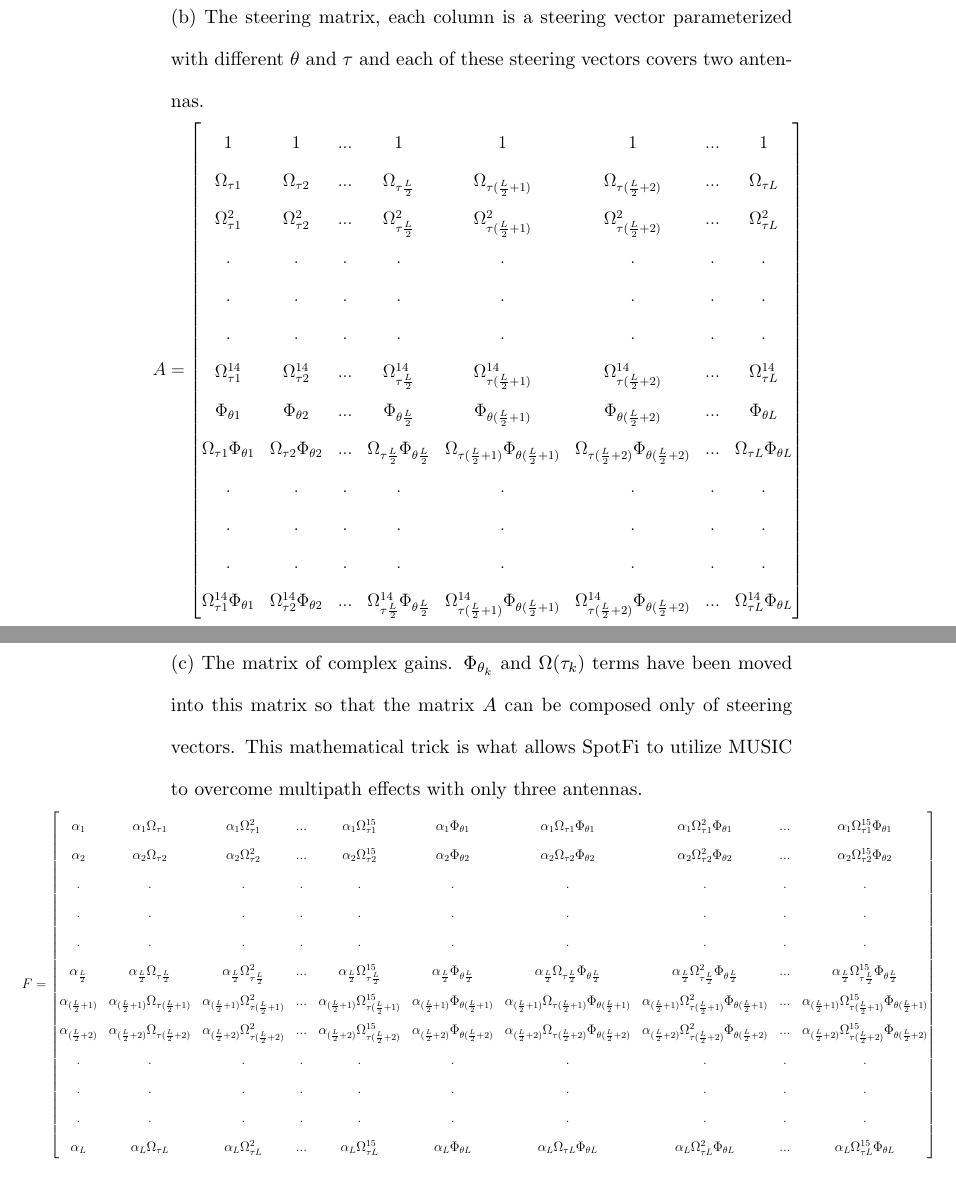
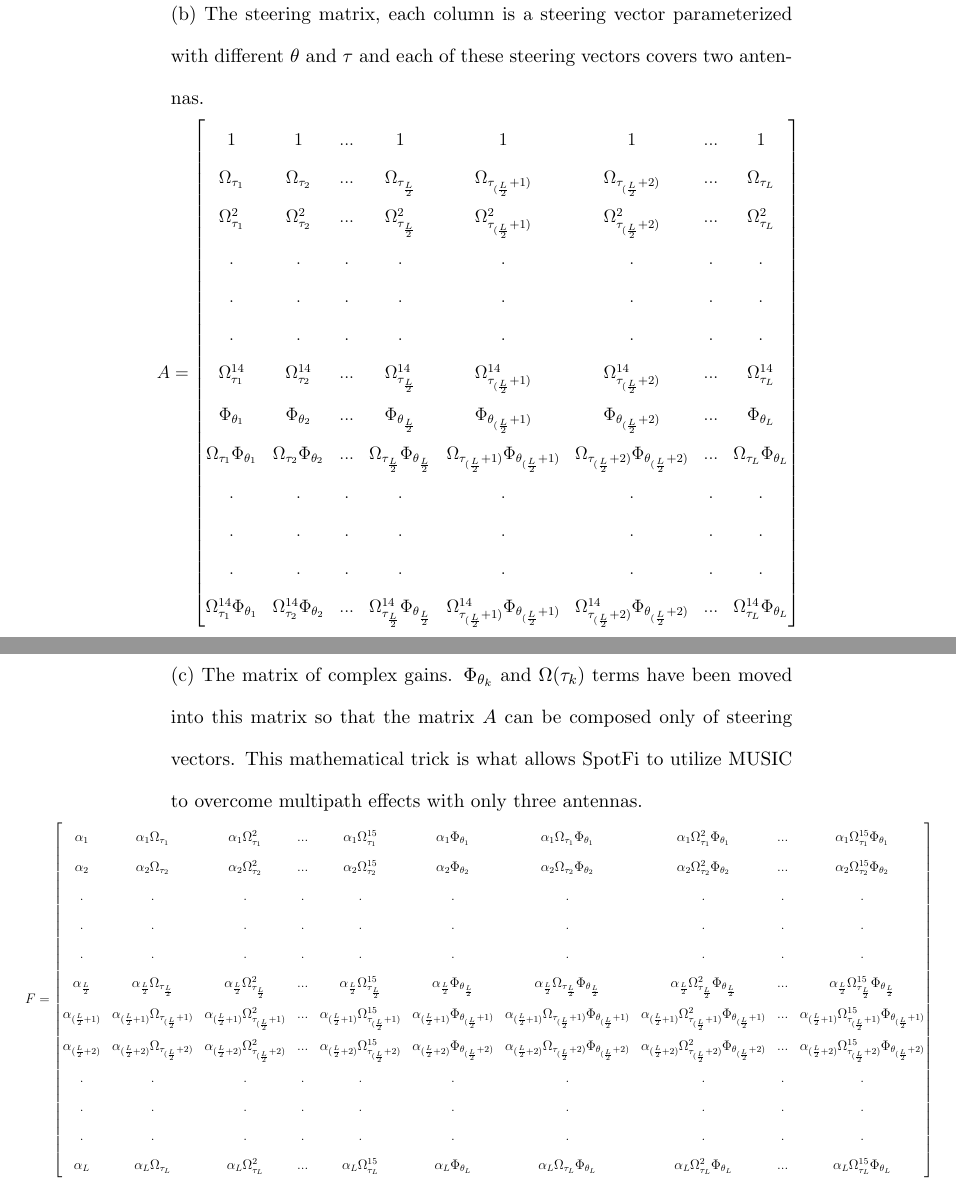
Before and after one commit to egaebel/thesis-document, a LaTeX thesis (draft-3/thesis-draft-3.tex, which reads figures/complex-gains-matrix-explained.tex, figures/steering-matrix-explained.tex): two parts of pages 56 and 57 of 74, joined at a grey line, cut so that both start at the same text. Compiled offline with pdfLaTeX.

Commit message:
Updated figures with sub-sub-scripts.

```diff
--- a/figures/complex-gains-matrix-explained.tex
+++ b/figures/complex-gains-matrix-explained.tex
@@ -2,14 +2,14 @@ $
 F
 =
 \begin{bmatrix}
-\alpha_{1} & \alpha_{1} \Omega_{\tau 1} & \alpha_{1} \Omega^{2}_{\tau 1} & ... & \alpha_{1} \Omega^{15}_{\tau 1} & \alpha_{1} \Phi_{\theta 1} & \alpha_{1} \Omega_{\tau 1} \Phi_{\theta 1} & \alpha_{1} \Omega^{2}_{\tau 1} \Phi_{\theta 1} & ... & \alpha_{1} \Omega^{15}_{\tau 1} \Phi_{\theta 1} \\
-\alpha_{2} & \alpha_{2} \Omega_{\tau 2} & \alpha_{2} \Omega^{2}_{\tau 2} & ... & \alpha_{2} \Omega^{15}_{\tau 2} & \alpha_{2} \Phi_{\theta 2} & \alpha_{2} \Omega_{\tau 2} \Phi_{\theta 2} & \alpha_{2} \Omega^{2}_{\tau 2} \Phi_{\theta 2} & ... & \alpha_{2} \Omega^{15}_{\tau 2} \Phi_{\theta 2} \\
+\alpha_{1} & \alpha_{1} \Omega_{\tau_{1}} & \alpha_{1} \Omega^{2}_{\tau_{1}} & ... & \alpha_{1} \Omega^{15}_{\tau_{1}} & \alpha_{1} \Phi_{\theta_{1}} & \alpha_{1} \Omega_{\tau_{1}} \Phi_{\theta_{1}} & \alpha_{1} \Omega^{2}_{\tau_{1}} \Phi_{\theta_{1}} & ... & \alpha_{1} \Omega^{15}_{\tau_{1}} \Phi_{\theta_{1}} \\
+\alpha_{2} & \alpha_{2} \Omega_{\tau_{2}} & \alpha_{2} \Omega^{2}_{\tau_{2}} & ... & \alpha_{2} \Omega^{15}_{\tau_{2}} & \alpha_{2} \Phi_{\theta_{2}} & \alpha_{2} \Omega_{\tau_{2}} \Phi_{\theta_{2}} & \alpha_{2} \Omega^{2}_{\tau_{2}} \Phi_{\theta_{2}} & ... & \alpha_{2} \Omega^{15}_{\tau_{2}} \Phi_{\theta_{2}} \\
 . & . & . & . & . & . & . & . & . & . \\
 . & . & . & . & . & . & . & . & . & . \\
 . & . & . & . & . & . & . & . & . & . \\
-\alpha_{\frac{L}{2}} & \alpha_{\frac{L}{2}} \Omega_{\tau \frac{L}{2}} & \alpha_{\frac{L}{2}} \Omega^{2}_{\tau \frac{L}{2}} & ... & \alpha_{\frac{L}{2}} \Omega^{15}_{\tau \frac{L}{2}} & \alpha_{\frac{L}{2}} \Phi_{\theta \frac{L}{2}} & \alpha_{\frac{L}{2}} \Omega_{\tau \frac{L}{2}} \Phi_{\theta \frac{L}{2}} & \alpha_{\frac{L}{2}} \Omega^{2}_{\tau \frac{L}{2}} \Phi_{\theta \frac{L}{2}} & ... & \alpha_{\frac{L}{2}} \Omega^{15}_{\tau \frac{L}{2}} \Phi_{\theta \frac{L}{2}} \\
-\alpha_{(\frac{L}{2} + 1)} & \alpha_{(\frac{L}{2} + 1)} \Omega_{\tau (\frac{L}{2} + 1)} & \alpha_{(\frac{L}{2} + 1)} \Omega^{2}_{\tau (\frac{L}{2} + 1)} & ... & \alpha_{(\frac{L}{2} + 1)} \Omega^{15}_{\tau (\frac{L}{2} + 1)} & \alpha_{(\frac{L}{2} + 1)} \Phi_{\theta (\frac{L}{2} + 1)} & \alpha_{(\frac{L}{2} + 1)} \Omega_{\tau (\frac{L}{2} + 1)} \Phi_{\theta (\frac{L}{2} + 1)} & \alpha_{(\frac{L}{2} + 1)} \Omega^{2}_{\tau (\frac{L}{2} + 1)} \Phi_{\theta (\frac{L}{2} + 1)} & ... & \alpha_{(\frac{L}{2} + 1)} \Omega^{15}_{\tau (\frac{L}{2} + 1)} \Phi_{\theta (\frac{L}{2} + 1)} \\
-\alpha_{(\frac{L}{2} + 2)} & \alpha_{(\frac{L}{2} + 2)} \Omega_{\tau (\frac{L}{2} + 2)} & \alpha_{(\frac{L}{2} + 2)} \Omega^{2}_{\tau (\frac{L}{2} + 2)} & ... & \alpha_{(\frac{L}{2} + 2)} \Omega^{15}_{\tau (\frac{L}{2} + 2)} & \alpha_{(\frac{L}{2} + 2)} \Phi_{\theta (\frac{L}{2} + 2)} & \alpha_{(\frac{L}{2} + 2)} \Omega_{\tau (\frac{L}{2} + 2)} \Phi_{\theta (\frac{L}{2} + 2)} & \alpha_{(\frac{L}{2} + 2)} \Omega^{2}_{\tau (\frac{L}{2} + 2)} \Phi_{\theta (\frac{L}{2} + 2)} & ... & \alpha_{(\frac{L}{2} + 2)} \Omega^{15}_{\tau (\frac{L}{2} + 2)} \Phi_{\theta (\frac{L}{2} + 2)} \\
+\alpha_{\frac{L}{2}} & \alpha_{\frac{L}{2}} \Omega_{\tau_{\frac{L}{2}}} & \alpha_{\frac{L}{2}} \Omega^{2}_{\tau_{\frac{L}{2}}} & ... & \alpha_{\frac{L}{2}} \Omega^{15}_{\tau_{\frac{L}{2}}} & \alpha_{\frac{L}{2}} \Phi_{\theta_{\frac{L}{2}}} & \alpha_{\frac{L}{2}} \Omega_{\tau_{\frac{L}{2}}} \Phi_{\theta_{\frac{L}{2}}} & \alpha_{\frac{L}{2}} \Omega^{2}_{\tau_{\frac{L}{2}}} \Phi_{\theta_{\frac{L}{2}}} & ... & \alpha_{\frac{L}{2}} \Omega^{15}_{\tau_{\frac{L}{2}}} \Phi_{\theta_{\frac{L}{2}}} \\
+\alpha_{(\frac{L}{2} + 1)} & \alpha_{(\frac{L}{2} + 1)} \Omega_{\tau_{(\frac{L}{2}} + 1)} & \alpha_{(\frac{L}{2} + 1)} \Omega^{2}_{\tau_{(\frac{L}{2}} + 1)} & ... & \alpha_{(\frac{L}{2} + 1)} \Omega^{15}_{\tau_{(\frac{L}{2}} + 1)} & \alpha_{(\frac{L}{2} + 1)} \Phi_{\theta_{(\frac{L}{2}} + 1)} & \alpha_{(\frac{L}{2} + 1)} \Omega_{\tau_{(\frac{L}{2}} + 1)} \Phi_{\theta_{(\frac{L}{2}} + 1)} & \alpha_{(\frac{L}{2} + 1)} \Omega^{2}_{\tau_{(\frac{L}{2}} + 1)} \Phi_{\theta_{(\frac{L}{2}} + 1)} & ... & \alpha_{(\frac{L}{2} + 1)} \Omega^{15}_{\tau_{(\frac{L}{2}} + 1)} \Phi_{\theta_{(\frac{L}{2}} + 1)} \\
+\alpha_{(\frac{L}{2} + 2)} & \alpha_{(\frac{L}{2} + 2)} \Omega_{\tau_{(\frac{L}{2}} + 2)} & \alpha_{(\frac{L}{2} + 2)} \Omega^{2}_{\tau_{(\frac{L}{2}} + 2)} & ... & \alpha_{(\frac{L}{2} + 2)} \Omega^{15}_{\tau_{(\frac{L}{2}} + 2)} & \alpha_{(\frac{L}{2} + 2)} \Phi_{\theta_{(\frac{L}{2}} + 2)} & \alpha_{(\frac{L}{2} + 2)} \Omega_{\tau_{(\frac{L}{2}} + 2)} \Phi_{\theta_{(\frac{L}{2}} + 2)} & \alpha_{(\frac{L}{2} + 2)} \Omega^{2}_{\tau_{(\frac{L}{2}} + 2)} \Phi_{\theta_{(\frac{L}{2}} + 2)} & ... & \alpha_{(\frac{L}{2} + 2)} \Omega^{15}_{\tau_{(\frac{L}{2}} + 2)} \Phi_{\theta_{(\frac{L}{2}} + 2)} \\
 . & . & . & . & . & . & . & . & . & . \\
 . & . & . & . & . & . & . & . & . & . \\
 . & . & . & . & . & . & . & . & . & . \\
--- a/figures/steering-matrix-explained.tex
+++ b/figures/steering-matrix-explained.tex
@@ -3,16 +3,16 @@ A
 =
 \begin{bmatrix}
 1 & 1 & ... & 1 & 1 & 1 & ... & 1 \\
-\Omega_{\tau 1} & \Omega_{\tau 2} & ... & \Omega_{\tau \frac{L}{2}} & \Omega_{\tau (\frac{L}{2} + 1)} & \Omega_{\tau (\frac{L}{2} + 2)} & ... & \Omega_{\tau L} \\
-\Omega^{2}_{\tau 1} & \Omega^{2}_{\tau 2} & ... & \Omega^{2}_{\tau \frac{L}{2}} & \Omega^{2}_{\tau (\frac{L}{2} + 1)} & \Omega^{2}_{\tau (\frac{L}{2} + 2)} & ... & \Omega^{2}_{\tau L} \\
+\Omega_{\tau_{1}} & \Omega_{\tau_{2}} & ... & \Omega_{\tau_{\frac{L}{2}}} & \Omega_{\tau_{(\frac{L}{2}} + 1)} & \Omega_{\tau_{(\frac{L}{2}} + 2)} & ... & \Omega_{\tau_{L}} \\
+\Omega^{2}_{\tau_{1}} & \Omega^{2}_{\tau_{2}} & ... & \Omega^{2}_{\tau_{\frac{L}{2}}} & \Omega^{2}_{\tau_{(\frac{L}{2}} + 1)} & \Omega^{2}_{\tau_{(\frac{L}{2}} + 2)} & ... & \Omega^{2}_{\tau_{L}} \\
 . & . & . & . & . & . & . & . \\
 . & . & . & . & . & . & . & . \\
 . & . & . & . & . & . & . & . \\
-\Omega^{14}_{\tau 1} & \Omega^{14}_{\tau 2} & ... & \Omega^{14}_{\tau \frac{L}{2}} & \Omega^{14}_{\tau (\frac{L}{2} + 1)} & \Omega^{14}_{\tau (\frac{L}{2} + 2)} & ... & \Omega^{14}_{\tau L} \\
-\Phi_{\theta 1} & \Phi_{\theta 2} & ... & \Phi_{\theta \frac{L}{2}} & \Phi_{\theta (\frac{L}{2} + 1)} & \Phi_{\theta (\frac{L}{2} + 2)} & ... & \Phi_{\theta L} \\
-\Omega_{\tau 1} \Phi_{\theta 1} & \Omega_{\tau 2} \Phi_{\theta 2} & ... & \Omega_{\tau \frac{L}{2}} \Phi_{\theta \frac{L}{2}} & \Omega_{\tau (\frac{L}{2} + 1)} \Phi_{\theta (\frac{L}{2} + 1)} & \Omega_{\tau (\frac{L}{2} + 2)} \Phi_{\theta (\frac{L}{2} + 2)} & ... & \Omega_{\tau L} \Phi_{\theta L} \\
+\Omega^{14}_{\tau_{1}} & \Omega^{14}_{\tau_{2}} & ... & \Omega^{14}_{\tau_{\frac{L}{2}}} & \Omega^{14}_{\tau_{(\frac{L}{2}} + 1)} & \Omega^{14}_{\tau_{(\frac{L}{2}} + 2)} & ... & \Omega^{14}_{\tau_{L}} \\
+\Phi_{\theta_{1}} & \Phi_{\theta_{2}} & ... & \Phi_{\theta_{\frac{L}{2}}} & \Phi_{\theta_{(\frac{L}{2}} + 1)} & \Phi_{\theta_{(\frac{L}{2}} + 2)} & ... & \Phi_{\theta_{L}} \\
+\Omega_{\tau_{1}} \Phi_{\theta_{1}} & \Omega_{\tau_{2}} \Phi_{\theta_{2}} & ... & \Omega_{\tau_{\frac{L}{2}}} \Phi_{\theta_{\frac{L}{2}}} & \Omega_{\tau_{(\frac{L}{2}} + 1)} \Phi_{\theta_{(\frac{L}{2}} + 1)} & \Omega_{\tau_{(\frac{L}{2}} + 2)} \Phi_{\theta_{(\frac{L}{2}} + 2)} & ... & \Omega_{\tau_{L}} \Phi_{\theta_{L}} \\
 . & . & . & . & . & . & . & . \\
 . & . & . & . & . & . & . & . \\
 . & . & . & . & . & . & . & . \\
-\Omega^{14}_{\tau 1} \Phi_{\theta 1} & \Omega^{14}_{\tau 2} \Phi_{\theta 2} & ... & \Omega^{14}_{\tau \frac{L}{2}} \Phi_{\theta \frac{L}{2}} & \Omega^{14}_{\tau (\frac{L}{2} + 1)} \Phi_{\theta (\frac{L}{2} + 1)} & \Omega^{14}_{\tau (\frac{L}{2} + 2)} \Phi_{\theta (\frac{L}{2} + 2)} & ... & \Omega^{14}_{\tau L} \Phi_{\theta L} \\
+\Omega^{14}_{\tau_{1}} \Phi_{\theta_{1}} & \Omega^{14}_{\tau_{2}} \Phi_{\theta_{2}} & ... & \Omega^{14}_{\tau_{\frac{L}{2}}} \Phi_{\theta_{\frac{L}{2}}} & \Omega^{14}_{\tau_{(\frac{L}{2}} + 1)} \Phi_{\theta_{(\frac{L}{2}} + 1)} & \Omega^{14}_{\tau_{(\frac{L}{2}} + 2)} \Phi_{\theta_{(\frac{L}{2}} + 2)} & ... & \Omega^{14}_{\tau_{L}} \Phi_{\theta_{L}} \\
 \end{bmatrix}$
```
Also changed, not shown: figures/complex-gains-matrix-explained.tex (2 more changed lines).
